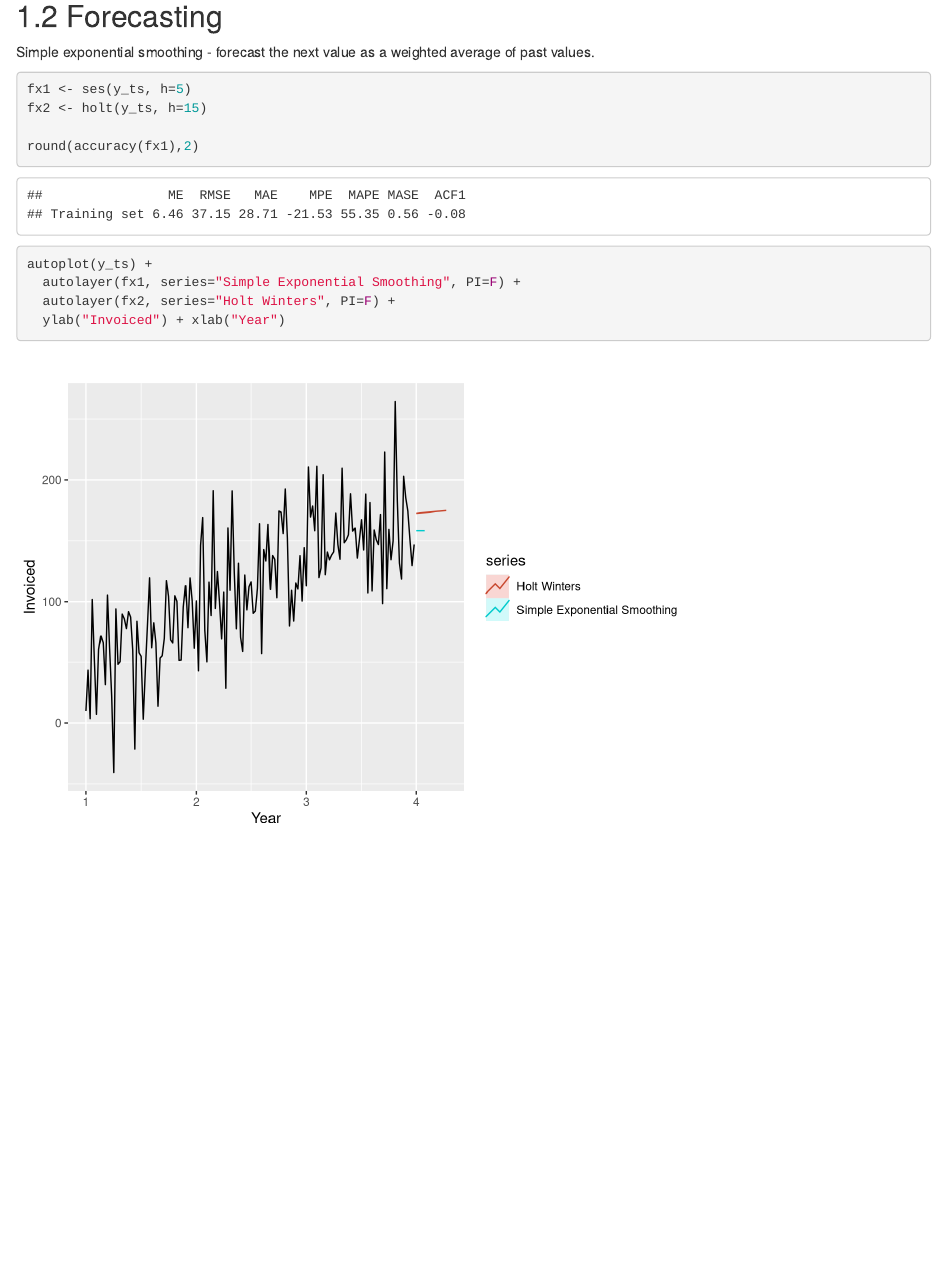
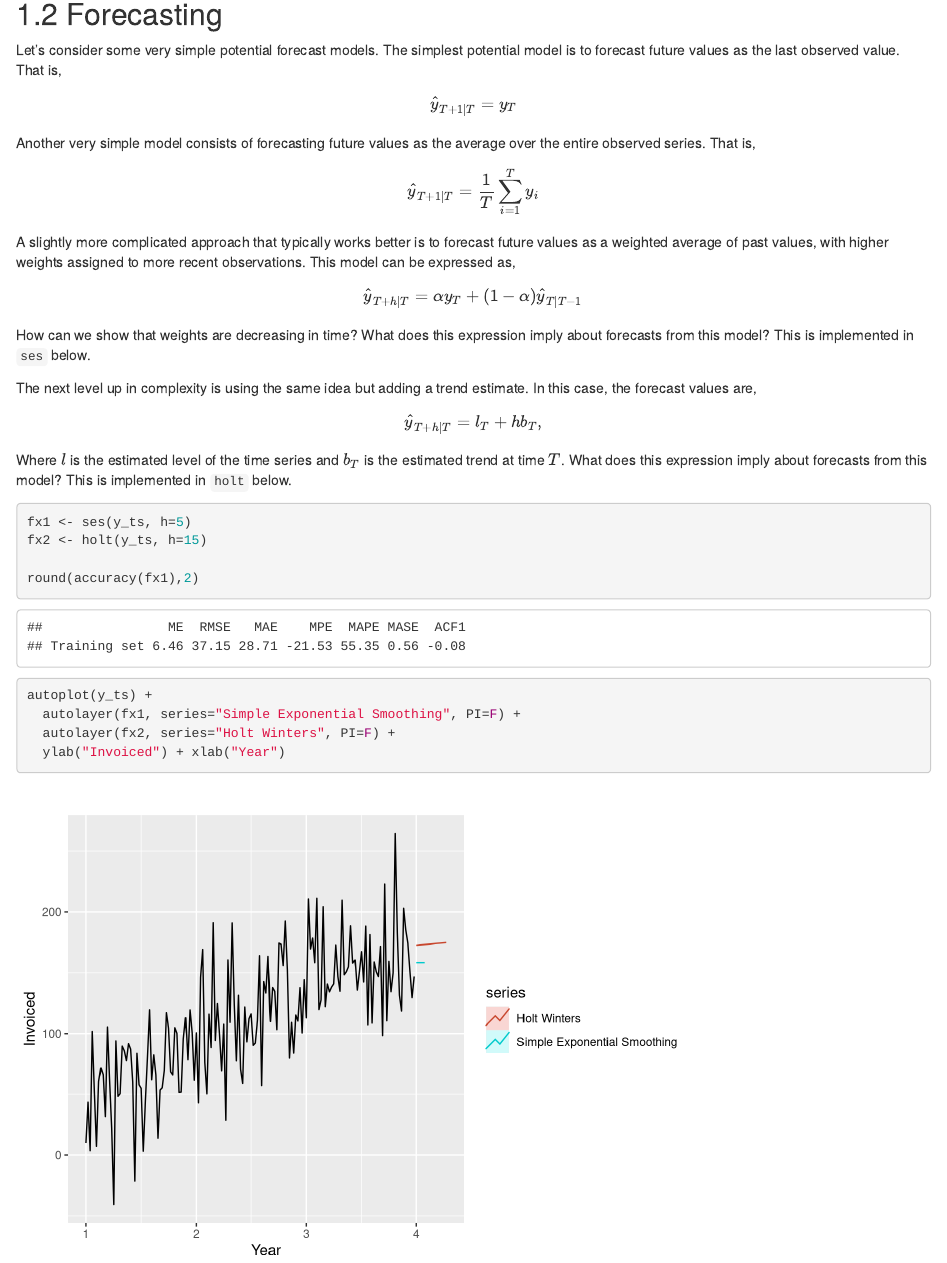
Before and after one commit to dbreynol/artifex_fall2022, an R Markdown document (write.Rmd): the page in a window 1100 px wide, from 2080 px down. Rendered offline with R 4.5, knitr and Pandoc, with nearby package versions; drawn as R Markdown's standard HTML page in place of the format the file asks for.

Commit message:
forecast

````diff
--- a/write.Rmd
+++ b/write.Rmd
@@ -60,7 +60,33 @@ df %>%
 
 ## Forecasting
 
-Simple exponential smoothing - forecast the next value as a weighted average of past values.
+Let's consider some very simple potential forecast models. The simplest potential model is to forecast future values as the last observed value. That is,
+
+\begin{equation}
+\hat{y}_{T+1 | T} = y_T
+\end{equation}
+
+Another very simple model consists of forecasting future values as the average over the entire observed series. That is,
+
+\begin{equation}
+\hat{y}_{T+1 | T} = \frac{1}{T} \sum_{i=1}^T y_i
+\end{equation}
+
+A slightly more complicated approach that typically works better is to forecast future values as a weighted average of past values, with higher weights assigned to more recent observations. This model can be expressed as,
+
+\begin{equation}
+\hat{y}_{T+h | T} = \alpha y_T + (1-\alpha) \hat{y}_{T | T - 1}
+\end{equation}
+
+How can we show that weights are decreasing in time? What does this expression imply about forecasts from this model? This is implemented in <code>ses</code> below.
+
+The next level up in complexity is using the same idea but adding a trend estimate. In this case, the forecast values are,
+
+\begin{equation}
+\hat{y}_{T+h | T} = l_T + h b_T,
+\end{equation}
+
+Where $l$ is the estimated level of the time series and $b_T$ is the estimated trend at time $T$. What does this expression imply about forecasts from this model? This is implemented in <code>holt</code> below.
 
 ```{r echo=TRUE}
 
````
Also changed, not shown: docs/search_index.json, 1 other file.
